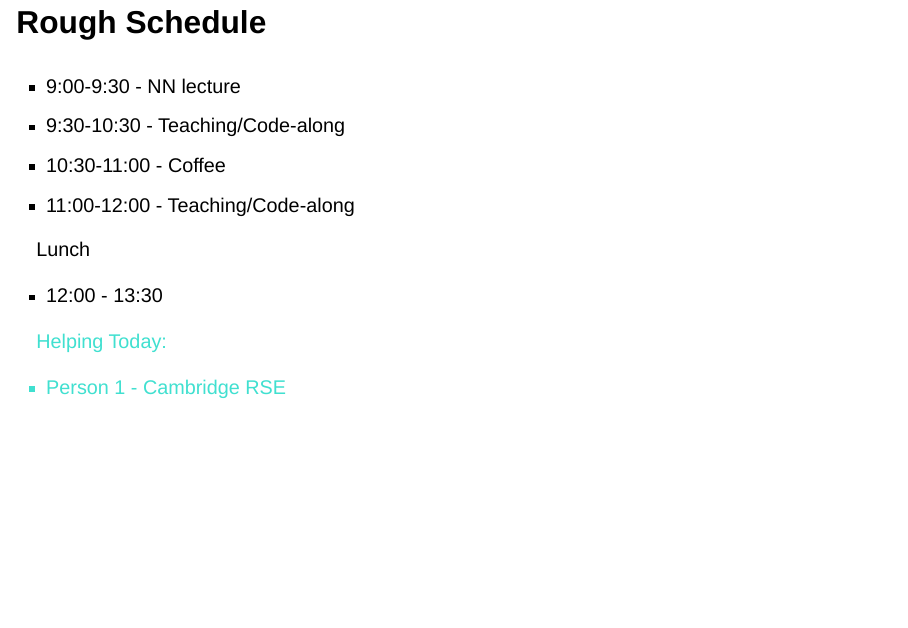
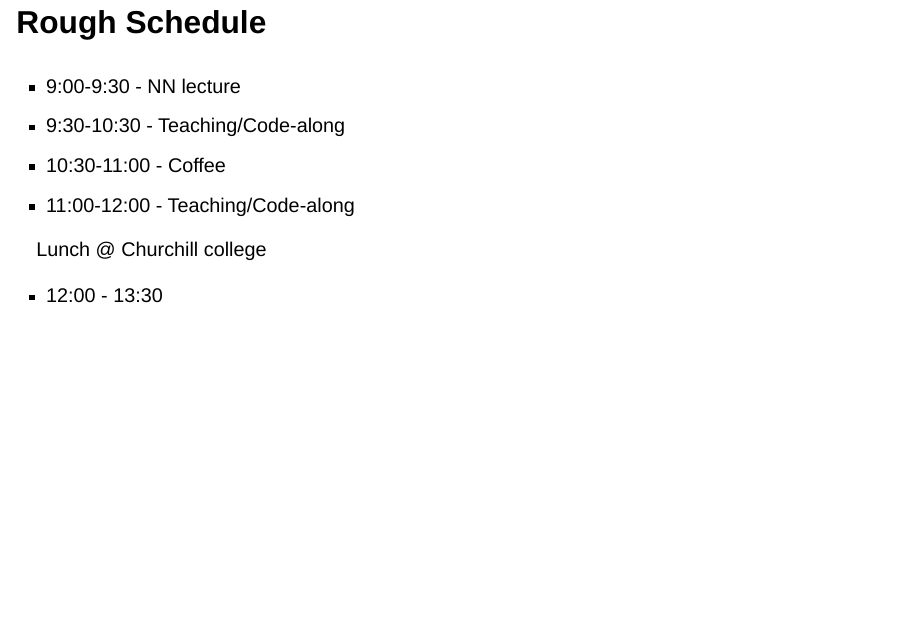
Before and after one commit to Cambridge-ICCS/practical-ml-with-pytorch, a Quarto document (slides/slides.qmd): page 2 of 27. Rendered offline with R 4.5, knitr and Pandoc in place of Quarto, with nearby package versions; drawn as Slidy slides in place of the format the file asks for.

Commit message:
Small changes

```diff
--- a/slides/slides.qmd
+++ b/slides/slides.qmd
@@ -42,17 +42,13 @@ revealjs-plugins:
 * 10:30-11:00 - Coffee
 * 11:00-12:00 - Teaching/Code-along
 
-Lunch
+Lunch @ Churchill college
 
 * 12:00 - 13:30
 
-::: {style="color: turquoise;"}
-Helping Today:
-
-* Person 1 - Cambridge RSE
-:::
 :::
 ::::
+
 
 ## Material {.smaller}
 
```
